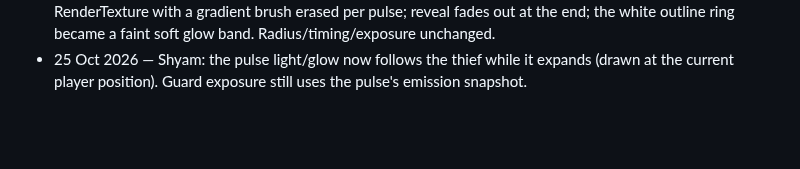
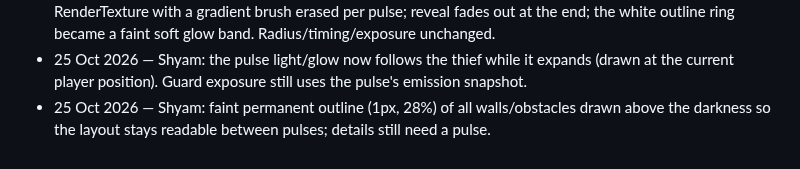
Before and after one commit to Mehal-Skanda-R/hackathon_peak, a Markdown page: context.md, the part around the change. Rendered like a GitHub page; blank space fills up the shorter version.

Commit message:
docs(context): always-visible wall outlines
Co-Authored-By: Claude Opus 5.5 <noreply@anthropic.com>
Claude-Session: https://claude.ai/code/session_01M1sFEbVSdFQtiSQpBVuP2J

```diff
--- a/context.md
+++ b/context.md
@@ -808,3 +808,5 @@ context commit verified on main (or publication pending/failed).
   the white outline ring became a faint soft glow band. Radius/timing/exposure unchanged.
 - 25 Oct 2026 — Shyam: the pulse light/glow now follows the thief while it expands (drawn at
   the current player position). Guard exposure still uses the pulse's emission snapshot.
+- 25 Oct 2026 — Shyam: faint permanent outline (1px, 28%) of all walls/obstacles drawn above
+  the darkness so the layout stays readable between pulses; details still need a pulse.
```
